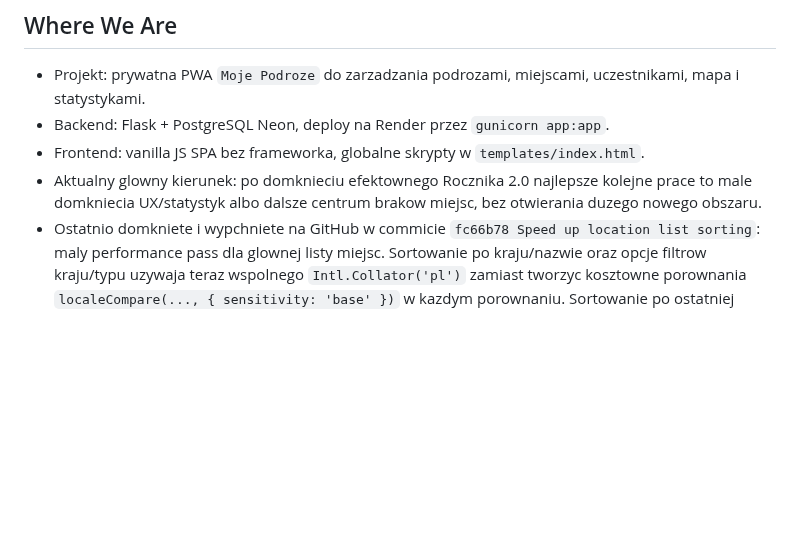
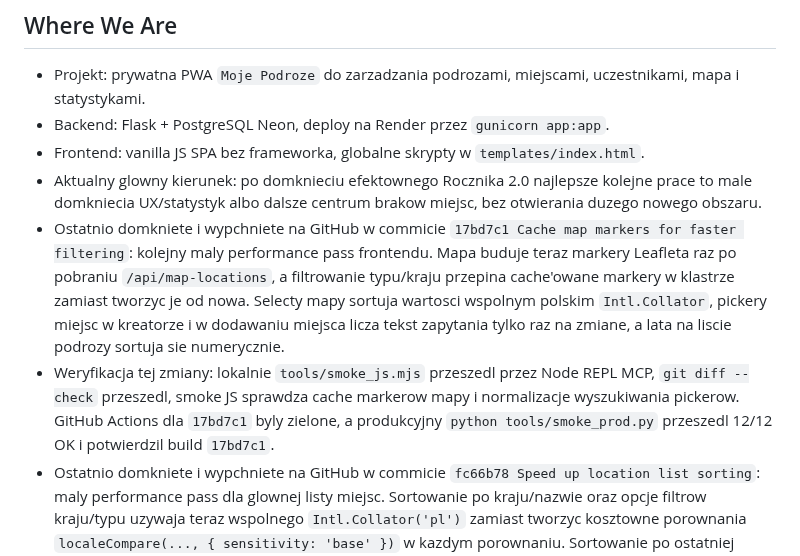
Before and after one commit to jpastuszak-jerry/moje-podroze, a Markdown page: CURRENT_STATE.md, the part around the change. Drawn GitHub-style; blank space fills up the shorter version.

Commit message:
Update current state after map performance pass

```diff
--- a/CURRENT_STATE.md
+++ b/CURRENT_STATE.md
@@ -12,6 +12,19 @@ Krotki stan projektu dla nowych sesji. Szczegoly historyczne zostaja w
 - Aktualny glowny kierunek: po domknieciu efektownego Rocznika 2.0 najlepsze
   kolejne prace to male domkniecia UX/statystyk albo dalsze centrum brakow
   miejsc, bez otwierania duzego nowego obszaru.
+- Ostatnio domkniete i wypchniete na GitHub w commicie `17bd7c1 Cache map
+  markers for faster filtering`: kolejny maly performance pass frontendu.
+  Mapa buduje teraz markery Leafleta raz po pobraniu `/api/map-locations`, a
+  filtrowanie typu/kraju przepina cache'owane markery w klastrze zamiast
+  tworzyc je od nowa. Selecty mapy sortuja wartosci wspolnym polskim
+  `Intl.Collator`, pickery miejsc w kreatorze i w dodawaniu miejsca licza
+  tekst zapytania tylko raz na zmiane, a lata na liscie podrozy sortuja sie
+  numerycznie.
+- Weryfikacja tej zmiany: lokalnie `tools/smoke_js.mjs` przeszedl przez Node
+  REPL MCP, `git diff --check` przeszedl, smoke JS sprawdza cache markerow
+  mapy i normalizacje wyszukiwania pickerow. GitHub Actions dla `17bd7c1`
+  byly zielone, a produkcyjny `python tools/smoke_prod.py` przeszedl 12/12 OK
+  i potwierdzil build `17bd7c1`.
 - Ostatnio domkniete i wypchniete na GitHub w commicie `fc66b78 Speed up
   location list sorting`: maly performance pass dla glownej listy miejsc.
   Sortowanie po kraju/nazwie oraz opcje filtrow kraju/typu uzywaja teraz
```
